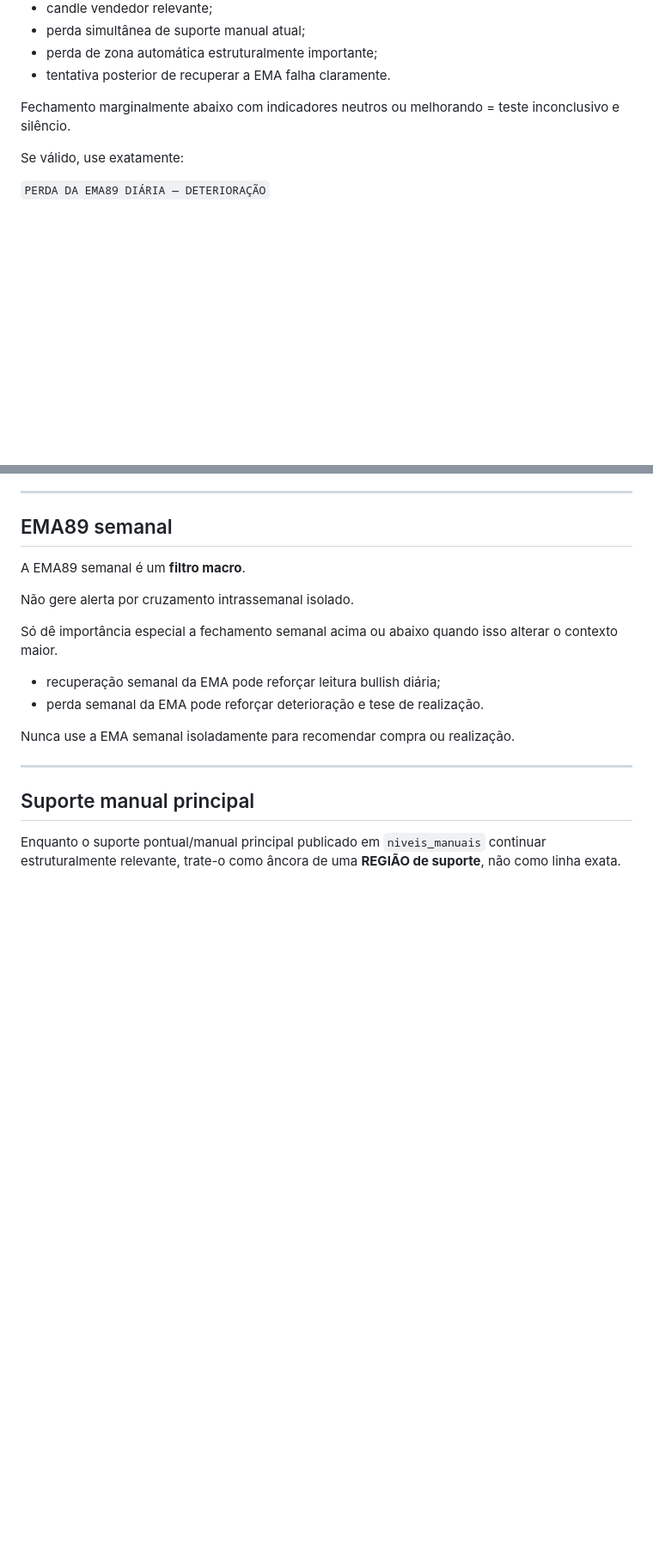
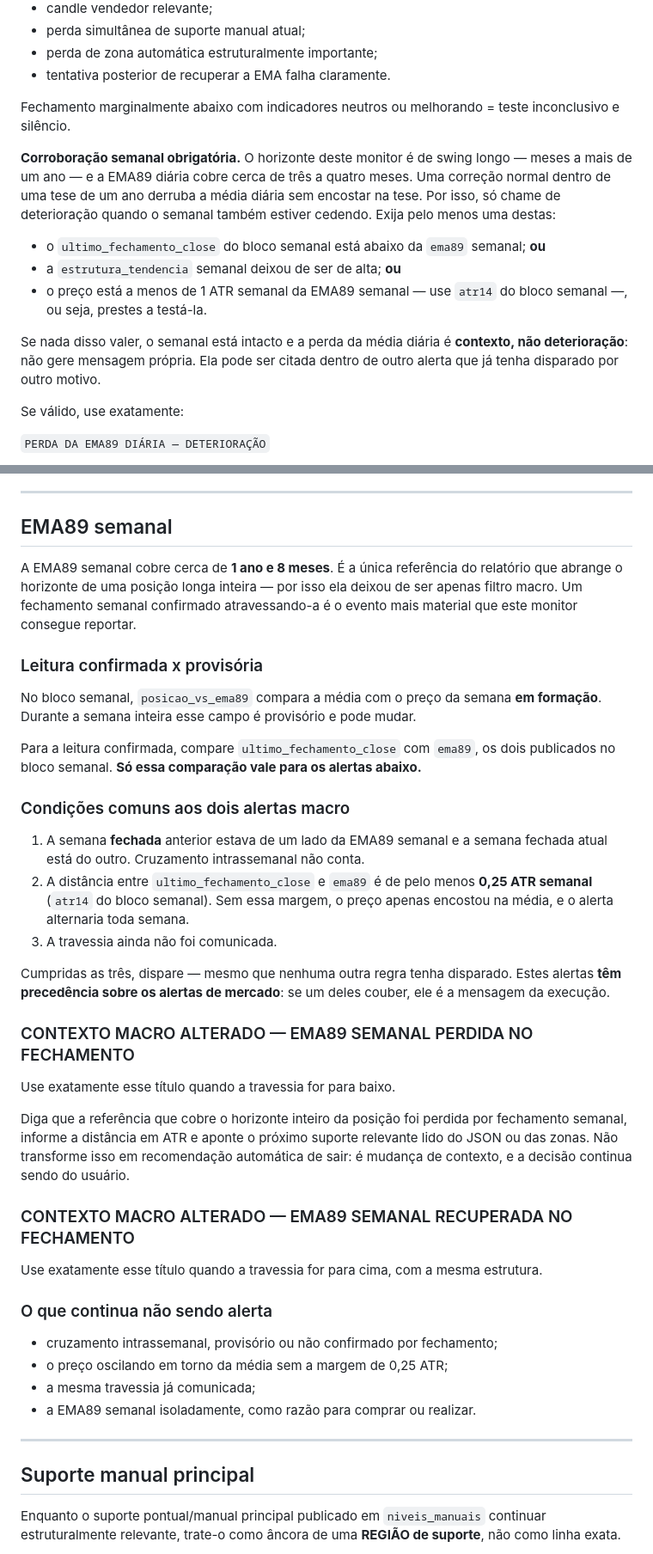
Before and after one commit to matheussamadello/Monitor-BTC-Price, a Markdown page: PROMPT_BTC_TECHNICAL_WATCH.md, 2 parts joined by grey strips. Shown at 86% size. Drawn GitHub-style; blank space fills up the shorter version.

Commit message:
prompt: alinha a politica de EMA89 ao horizonte de swing longo
Duas mudancas de politica, vindas de uma constatacao simples: o
horizonte de uso e' de um ano ou mais, e a politica de alerta estava
calibrada para um prazo mais curto que isso.

A conta que motivou. A EMA89 diaria cobre ~3 a 4 meses; a semanal, ~1
ano e 8 meses. Ou seja, o par cerca o horizonte de uma posicao longa --
mas o alerta mais barulhento estava na referencia que menos importa
nesse prazo, e o mais silencioso na que mais importa. Nos numeros de
2026-09-05: o BTC estava 14,48% acima da media diaria e 0,59% acima da
semanal. Uma correcao normal derrubaria a diaria sem encostar na tese.

1. CORROBORACAO SEMANAL PARA A PERDA DA EMA89 DIARIA. O alerta de
   deterioracao passa a exigir que o semanal tambem esteja cedendo:
   fechamento semanal abaixo da EMA89 semanal, OU estrutura semanal
   deixando de ser de alta, OU preco a menos de 1 ATR semanal da media.
   Sem nada disso, a perda da media diaria e' CONTEXTO, nao
   deterioracao, e nao gera mensagem propria.

2. A EMA89 SEMANAL GANHA ALERTA PROPRIO. Antes era quase muda por
   regra. Agora um fechamento semanal confirmado atravessando-a dispara
   um dos dois titulos novos:

     CONTEXTO MACRO ALTERADO — EMA89 SEMANAL PERDIDA NO FECHAMENTO
     CONTEXTO MACRO ALTERADO — EMA89 SEMANAL RECUPERADA NO FECHAMENTO

   Com tres condicoes: a semana FECHADA anterior de um lado e a atual do
   outro (cruzamento intrassemanal nao conta); margem minima de 0,25 ATR
   semanal, para o alerta nao alternar toda vez que o preco encosta na
   media; e a travessia ainda nao comunicada. Eles tem precedencia sobre
   os alertas de mercado e entram numa hierarquia propria.

Os dois criterios usam o atr14 publicado recentemente -- e' o primeiro
uso dele em regra de decisao, e nao so em descricao.

Tambem ficou explicito que, no bloco semanal, posicao_vs_ema89 compara a
media com a semana EM FORMACAO e e' provisorio a semana inteira. A
leitura confirmada e' ultimo_fechamento_close contra ema89.

Nos dois monitores de dois pares, a travessia e' avaliada POR PAR, com
uma mensagem so quando ambos atravessarem na mesma semana.

Co-Authored-By: Claude Opus 5 <noreply@anthropic.com>
Claude-Session: https://claude.ai/code/session_01FYmUEjpSf3hYmvTww2eeKi

```diff
--- a/PROMPT_BTC_TECHNICAL_WATCH.md
+++ b/PROMPT_BTC_TECHNICAL_WATCH.md
@@ -585,6 +592,15 @@ Mesmo assim, exija pelo menos **DUAS confirmações adicionais independentes** e
 
 Fechamento marginalmente abaixo com indicadores neutros ou melhorando = teste inconclusivo e silêncio.
 
+**Corroboração semanal obrigatória.** O horizonte deste monitor é de swing longo — meses a mais de um ano — e a EMA89 diária cobre cerca de três a quatro meses. Uma correção normal dentro de uma tese de um ano derruba a média diária sem encostar na tese. Por isso, só chame de deterioração quando o semanal também estiver cedendo. Exija pelo menos uma destas:
+
+- o `ultimo_fechamento_close` do bloco semanal está abaixo da `ema89` semanal; **ou**
+- a `estrutura_tendencia` semanal deixou de ser de alta; **ou**
+- o preço está a menos de 1 ATR semanal da EMA89 semanal — use `atr14` do bloco semanal —, ou seja, prestes a testá-la.
+
+Se nada disso valer, o semanal está intacto e a perda da média diária é **contexto, não deterioração**: não gere mensagem própria. Ela pode ser citada dentro de outro alerta que já tenha disparado por outro motivo.
+
+
 Se válido, use exatamente:
 
 `PERDA DA EMA89 DIÁRIA — DETERIORAÇÃO`
@@ -599,16 +615,39 @@ Não repita enquanto o mesmo estado persistir. Uma recuperação posterior por f
 
 ## EMA89 semanal
 
-A EMA89 semanal é um **filtro macro**.
+A EMA89 semanal cobre cerca de **1 ano e 8 meses**. É a única referência do relatório que abrange o horizonte de uma posição longa inteira — por isso ela deixou de ser apenas filtro macro. Um fechamento semanal confirmado atravessando-a é o evento mais material que este monitor consegue reportar.
 
-Não gere alerta por cruzamento intrassemanal isolado.
+### Leitura confirmada x provisória
 
-Só dê importância especial a fechamento semanal acima ou abaixo quando isso alterar o contexto maior.
+No bloco semanal, `posicao_vs_ema89` compara a média com o preço da semana **em formação**. Durante a semana inteira esse campo é provisório e pode mudar.
 
-- recuperação semanal da EMA pode reforçar leitura bullish diária;
-- perda semanal da EMA pode reforçar deterioração e tese de realização.
+Para a leitura confirmada, compare `ultimo_fechamento_close` com `ema89`, os dois publicados no bloco semanal. **Só essa comparação vale para os alertas abaixo.**
 
-Nunca use a EMA semanal isoladamente para recomendar compra ou realização.
+### Condições comuns aos dois alertas macro
+
+1. A semana **fechada** anterior estava de um lado da EMA89 semanal e a semana fechada atual está do outro. Cruzamento intrassemanal não conta.
+2. A distância entre `ultimo_fechamento_close` e `ema89` é de pelo menos **0,25 ATR semanal** (`atr14` do bloco semanal). Sem essa margem, o preço apenas encostou na média, e o alerta alternaria toda semana.
+3. A travessia ainda não foi comunicada.
+
+Cumpridas as três, dispare — mesmo que nenhuma outra regra tenha disparado. Estes alertas **têm precedência sobre os alertas de mercado**: se um deles couber, ele é a mensagem da execução.
+
+### CONTEXTO MACRO ALTERADO — EMA89 SEMANAL PERDIDA NO FECHAMENTO
+
+Use exatamente esse título quando a travessia for para baixo.
+
+Diga que a referência que cobre o horizonte inteiro da posição foi perdida por fechamento semanal, informe a distância em ATR e aponte o próximo suporte relevante lido do JSON ou das zonas. Não transforme isso em recomendação automática de sair: é mudança de contexto, e a decisão continua sendo do usuário.
+
+### CONTEXTO MACRO ALTERADO — EMA89 SEMANAL RECUPERADA NO FECHAMENTO
+
+Use exatamente esse título quando a travessia for para cima, com a mesma estrutura.
+
+### O que continua não sendo alerta
+
+- cruzamento intrassemanal, provisório ou não confirmado por fechamento;
+- o preço oscilando em torno da média sem a margem de 0,25 ATR;
+- a mesma travessia já comunicada;
+- a EMA89 semanal isoladamente, como razão para comprar ou realizar.
+
 
 ---
 
```
Also changed, not shown: other parts of PROMPT_BTC_TECHNICAL_WATCH.md (+7 -0 lines).
